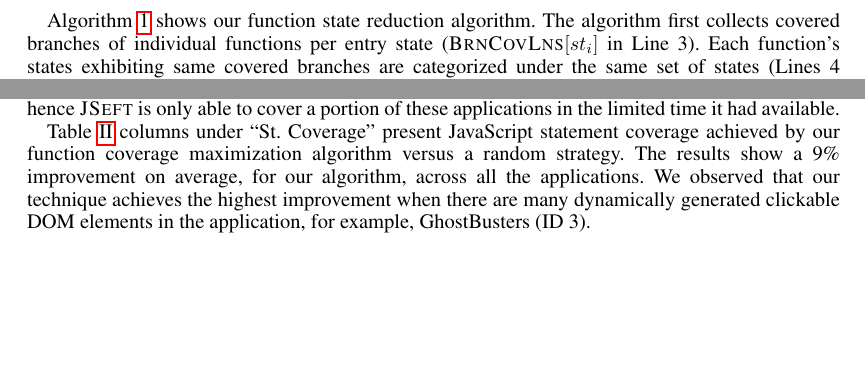
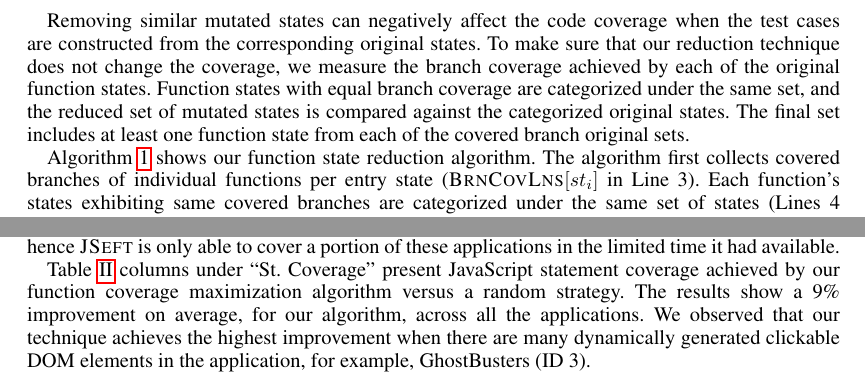
Before and after one commit to mirshokraie/papers, a LaTeX document (stvr-jseft/paper.tex, which reads stvr-jseft/testCaseGen.tex): two parts of pages 9 and 14 of 17 before the commit and two parts of pages 9 and 15 of 17 after it, joined at a grey line, cut at the place of the change, the shorter picture padded with empty space. Compiled offline with pdfLaTeX.

Commit message:
more changes to state reduction sec

```diff
--- a/stvr-jseft/testCaseGen.tex
+++ b/stvr-jseft/testCaseGen.tex
@@ -82,6 +82,8 @@ global variable \code{currentDim} falls into different boundaries.
 Therefore, we take into consideration the DOM elements accessed by the function as well as the type of accessed DOM properties.
 \end{description}
 
+Removing similar mutated states can negatively affect the code coverage when the test cases are constructed from the corresponding original states. To make sure that our reduction technique does not change the coverage, we measure the branch coverage achieved by each of the original function states. Function states with equal branch coverage are categorized under the same set, and the reduced set of mutated states is compared against the categorized original states. The final set includes at least one function state from each of the covered branch original sets.
+
 \algref{stateAbstractionAlgo} shows our function state reduction algorithm. The algorithm first collects covered branches of individual functions per entry state (\textsc{BrnCovLns}$[st_i]$ in Line 3). Each function's states exhibiting same covered branches are categorized under the same set of states (Lines 4 and 7). $StSet_{l}$ corresponds to the set of function states, which are classified according to their covered branches, where $l={1,...,L}$ and $L$ is the number of current classified sets in covered branch category. Similarly, function states with the same accessed DOM characteristics as well as return value type, are put into the same set of states (Lines 10 and 13). $StSet_{k}$ corresponds to the set of function states, which are classified according to their DOM/return value type, where $k={1,...,K}$ and $K$ is the number of current classified sets in that category.  After classifying each function's states into several sets, we cover each set by selecting one of its common states.
 The state selection step is a \emph{set cover problem} \cite{Cormen:2001}, i.e., given a universe $U$ and a family $S$ of subsets of $U$, a cover is a subfamily $C \subseteq S$ of sets whose union is $U$.
 Sets to be covered in our algorithm are $StSet_{K+L}$, where $st_i \in StSet_{K+L}$. We use a common greedy algorithm for obtaining the minimum number of states that can cover all the possible sets (Lines 15-17).
```
